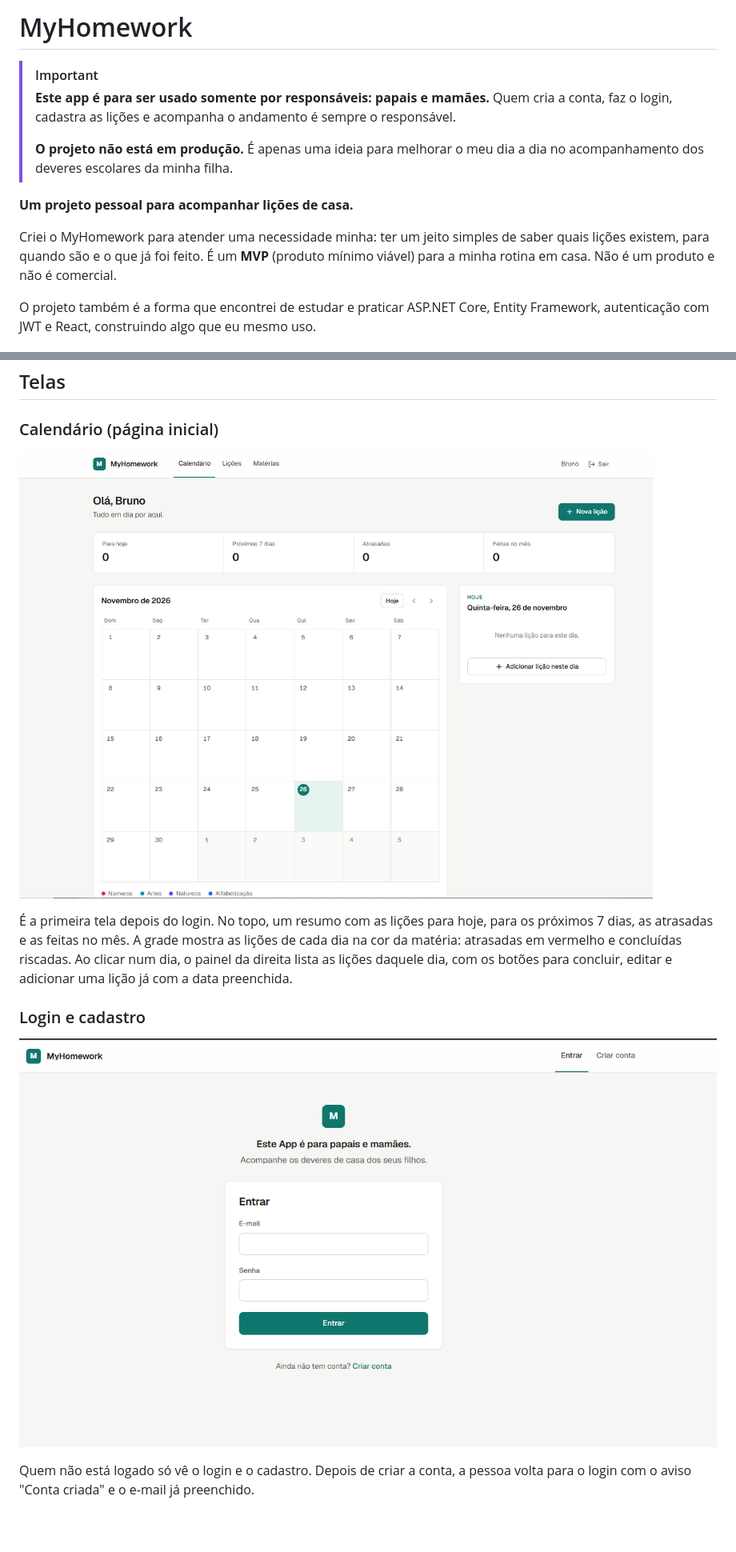
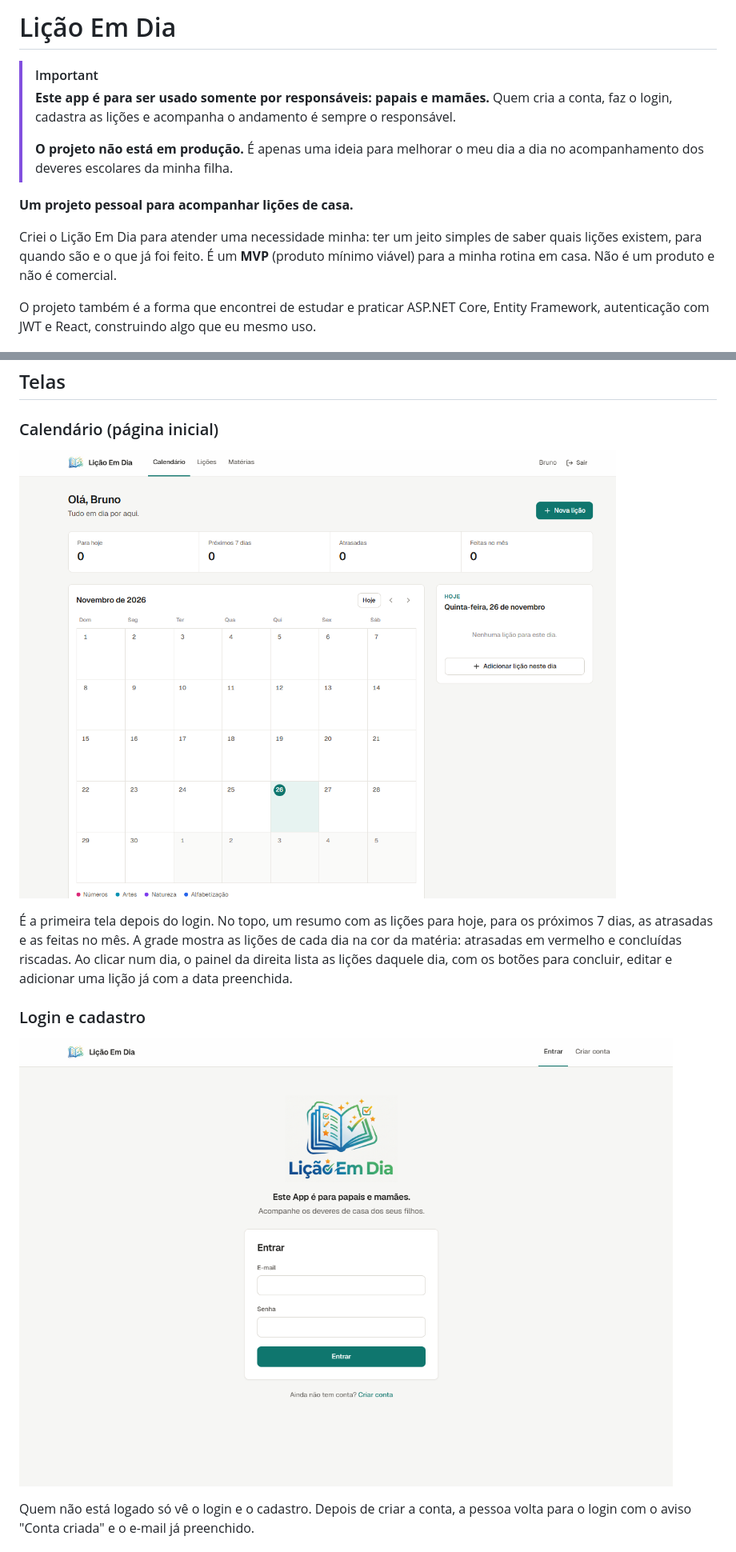
Before and after one commit to bfabbio90/Licao-em-Dia, a Markdown page: README.md, 2 parts joined by grey strips. Shown at 80% size. Rendered like a GitHub page; pictures changed too: docs/tela-calendario.png, docs/tela-login.png; blank space fills up the shorter version.

Commit message:
docs: update README screenshots and rename app to Lição Em Dia

```diff
--- a/README.md
+++ b/README.md
@@ -1,4 +1,4 @@
-# MyHomework
+# Lição Em Dia
 
 > [!IMPORTANT]
 > **Este app é para ser usado somente por responsáveis: papais e mamães.** Quem cria a conta, faz o login, cadastra as lições e acompanha o andamento é sempre o responsável.
@@ -7,7 +7,7 @@
 
 **Um projeto pessoal para acompanhar lições de casa.**
 
-Criei o MyHomework para atender uma necessidade minha: ter um jeito simples de saber quais lições existem, para quando são e o que já foi feito. É um **MVP** (produto mínimo viável) para a minha rotina em casa. Não é um produto e não é comercial.
+Criei o Lição Em Dia para atender uma necessidade minha: ter um jeito simples de saber quais lições existem, para quando são e o que já foi feito. É um **MVP** (produto mínimo viável) para a minha rotina em casa. Não é um produto e não é comercial.
 
 O projeto também é a forma que encontrei de estudar e praticar ASP.NET Core, Entity Framework, autenticação com JWT e React, construindo algo que eu mesmo uso.
 
```
Also changed, not shown: other parts of README.md (+4 -1 lines), backend/README.md (+1 -1 lines), frontend/README.md (+1 -1 lines), docs/tela-nova-licao.png (added).
